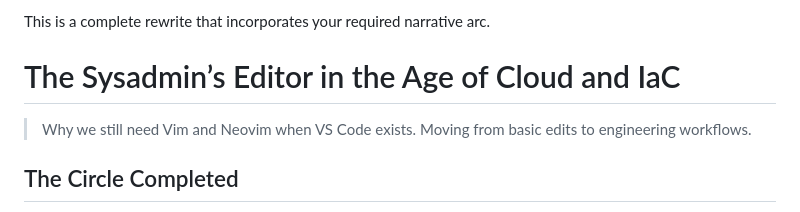
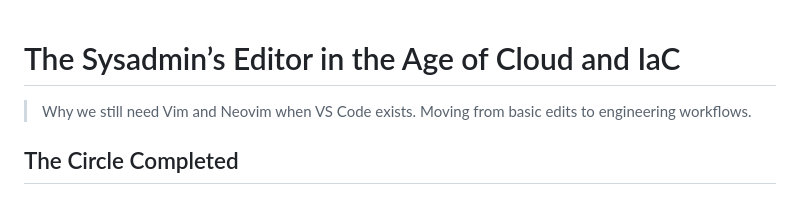
Before and after one commit to d3ep0ps/d3ep0ps.github.io, a Markdown page: posts/advancedvim.md, the part around the change. GitHub-like rendering.

```diff
--- a/posts/advancedvim.md
+++ b/posts/advancedvim.md
@@ -1,5 +1,3 @@
-This is a complete rewrite that incorporates your required narrative arc.
-
 # The Sysadmin’s Editor in the Age of Cloud and IaC
 
 > Why we still need Vim and Neovim when VS Code exists. Moving from basic edits to engineering workflows.
```
